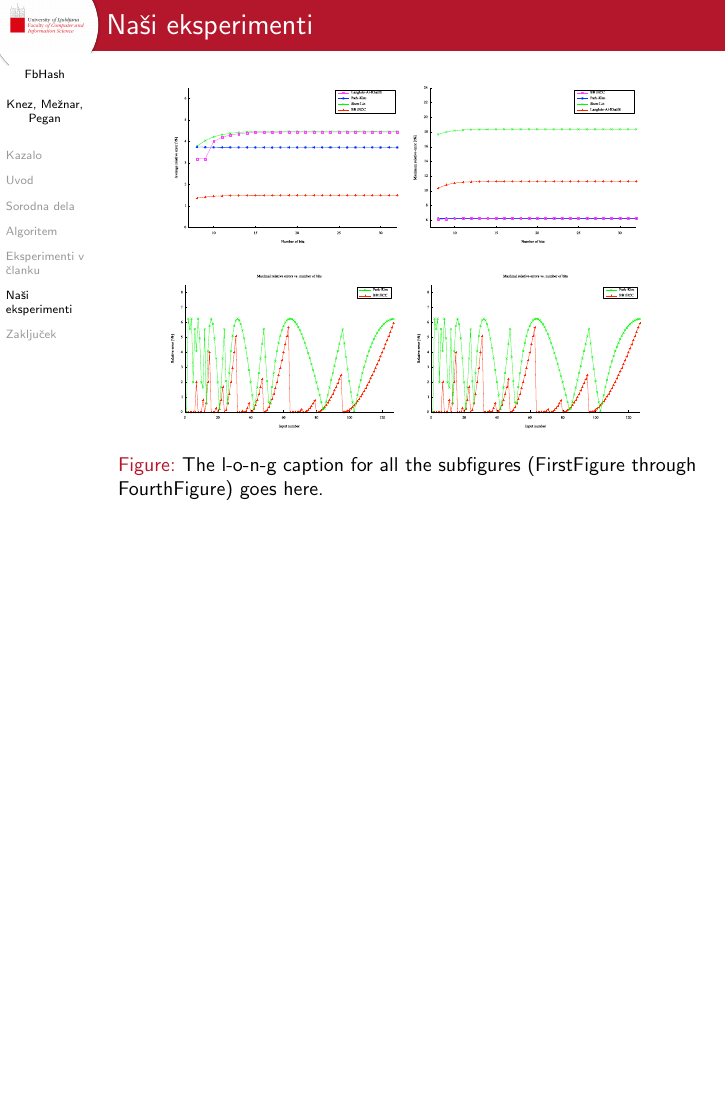
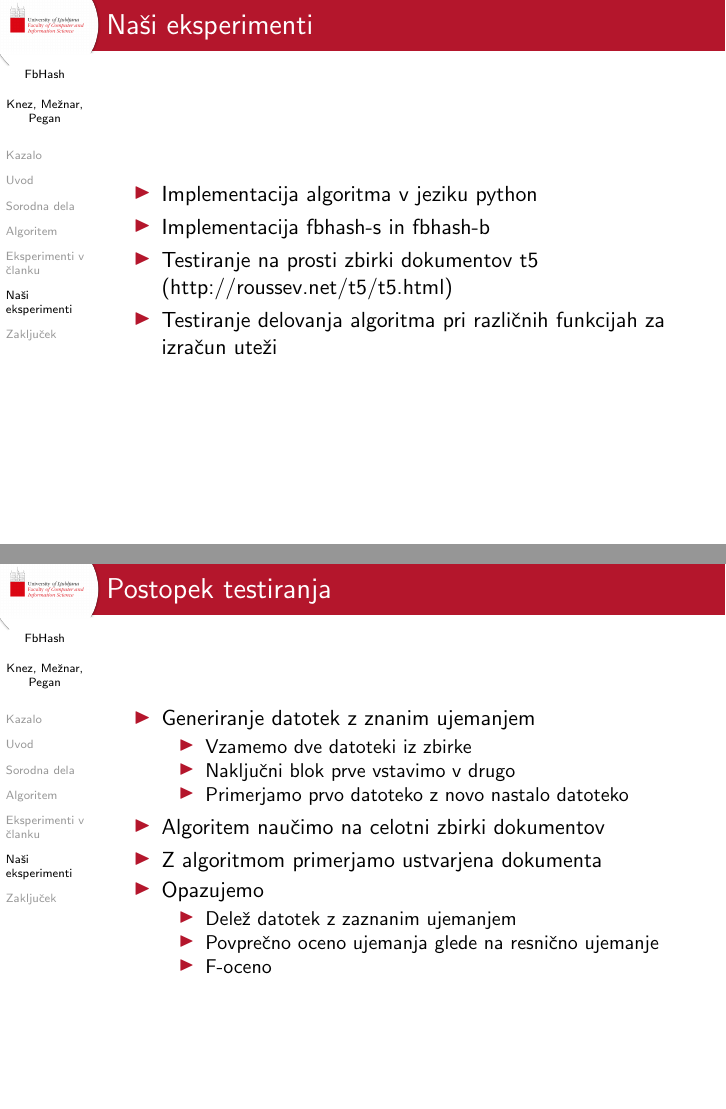
Before and after one commit to jasminapegan/df-seminarska, LaTeX slides (presentation/latex_predloga/v1.0/prosojnice.tex): page 8 of 10 before the commit and pages 8 and 9 of 14 after it, the two joined at a grey line, the shorter picture padded with empty space. Compiled offline with pdfLaTeX; a LaTeX package or settings file that is missing is left out.

Commit message:
Naše testiranje

```diff
--- a/presentation/latex_predloga/v1.0/prosojnice.tex
+++ b/presentation/latex_predloga/v1.0/prosojnice.tex
@@ -165,8 +165,30 @@
 \section{Naši eksperimenti}
 \label{sec:eksmi}
 %%%%%%%%%%%%%%%%%%%%%%%%%%%%%%%%%%%%%%%%%%%%%%%%%%%%%%%%%%%%%%%%%%%%%%%%%%%%%%%%
+\begin{frame}{Naši eksperimenti}
+    \begin{itemize}
+        \item Implementacija algoritma v jeziku python
+        \item Implementacija fbhash-s in fbhash-b
+        \item Testiranje na prosti zbirki dokumentov t5 (http://roussev.net/t5/t5.html)
+        \item Testiranje delovanja algoritma pri različnih funkcijah za izračun uteži
+    \end{itemize}
+    \end{frame}
 
-\begin{frame}{Naši eksperimenti}
-%
-% --------------  Include the figures as follows -------------------%
-%%
+    \begin{frame}{Postopek testiranja}
+    \begin{itemize}
+        \item Generiranje datotek z znanim ujemanjem
+        \begin{itemize}
+            \item Vzamemo dve datoteki iz zbirke
+            \item Naključni blok prve vstavimo v drugo
+            \item Primerjamo prvo datoteko z novo nastalo datoteko
+        \end{itemize}
+        \item Algoritem naučimo na celotni zbirki dokumentov
+        \item Z algoritmom primerjamo ustvarjena dokumenta
+        \item Opazujemo
+        \begin{itemize}
+            \item Delež datotek z zaznanim ujemanjem
+            \item Povprečno oceno ujemanja glede na resnično ujemanje
+            \item F-oceno
+        \end{itemize}
+    \end{itemize}
+\end{frame}
@@ -175,22 +223,12 @@
         \begin{center}
             \subfigure{%
                 \label{fig:first}
-            \includegraphics[width=0.4\textwidth]{figs/average.pdf}
+                \includegraphics[width=0.5\textwidth]{figs/ch_tfidf_weight_majhna.png}
+                %\caption{Poptavljene uteži}
             }%
             \subfigure{%
                %\label{fig:second}
-           \includegraphics[width=0.4\textwidth]{figs/maximal.pdf}
-        }\\ %  ------- End of the first row ----------------------%
-        \subfigure{%
-            \label{fig:third}
-            \includegraphics[width=0.4\textwidth]{figs/relative.pdf}
-        }%
-        \subfigure{%
-            \label{fig:fourth}
-            \includegraphics[width=0.4\textwidth]{figs/relative.pdf}
-        }%
-%
+                \includegraphics[width=0.5\textwidth]{figs/ch_freq_weight.png}
+                %\caption{}
+            }
         \end{center}
-   \caption{%
-        The l-o-n-g caption for all the subfigures
-        (FirstFigure through FourthFigure) goes here.
```
Also changed, not shown: presentation/latex_predloga/v1.0/figs/brez_courpusa.png (added), presentation/latex_predloga/v1.0/figs/ch_freq_weight.png (added), presentation/latex_predloga/v1.0/figs/ch_log_weight.png (added), presentation/latex_predloga/v1.0/figs/ch_tfidf_weight_majhna.png (added), presentation/latex_predloga/v1.0/figs/njihov_majhen.png (added), presentation/latex_predloga/v1.0/prosojnice.tex (46 more changed lines). Lines whose indentation alone changed are shown as unchanged.
